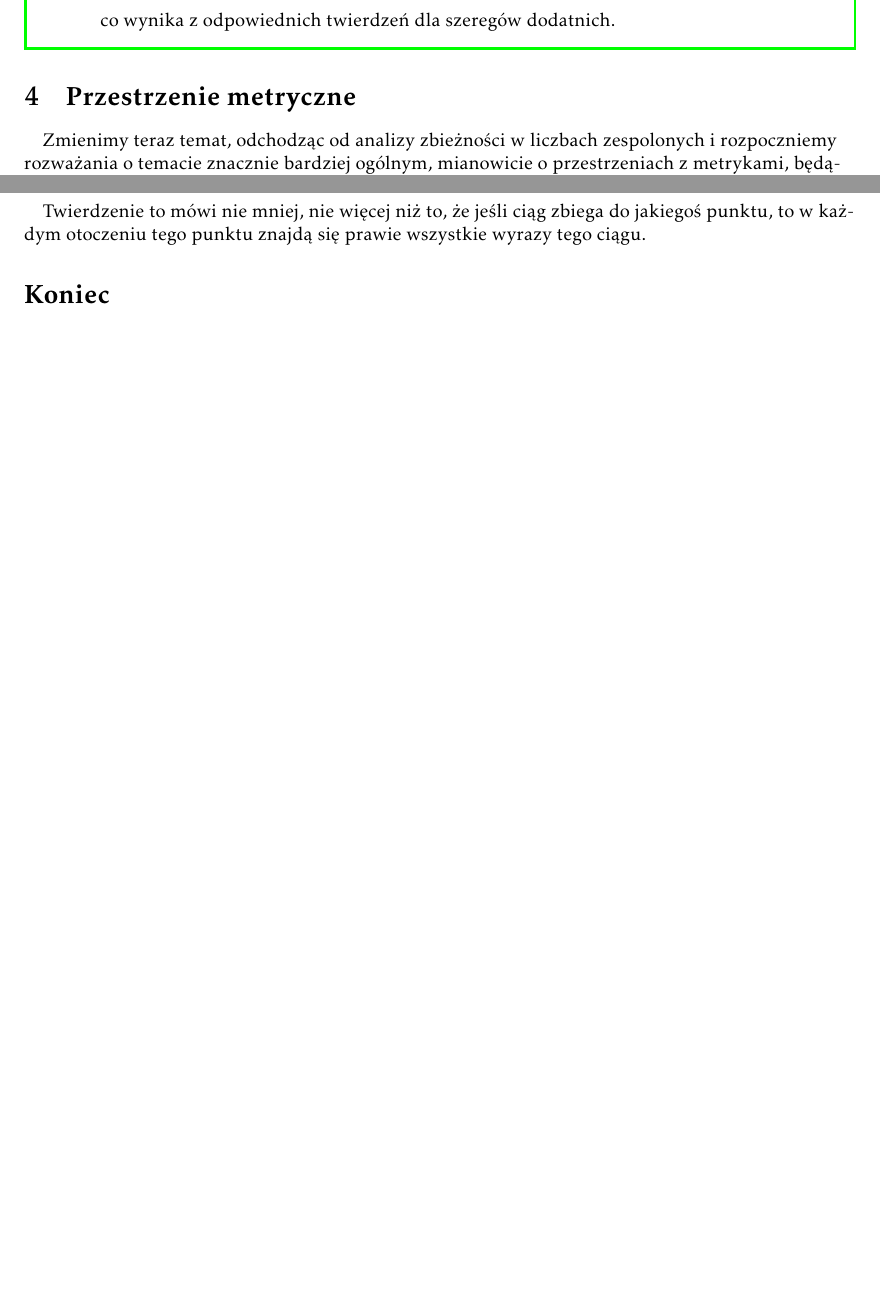
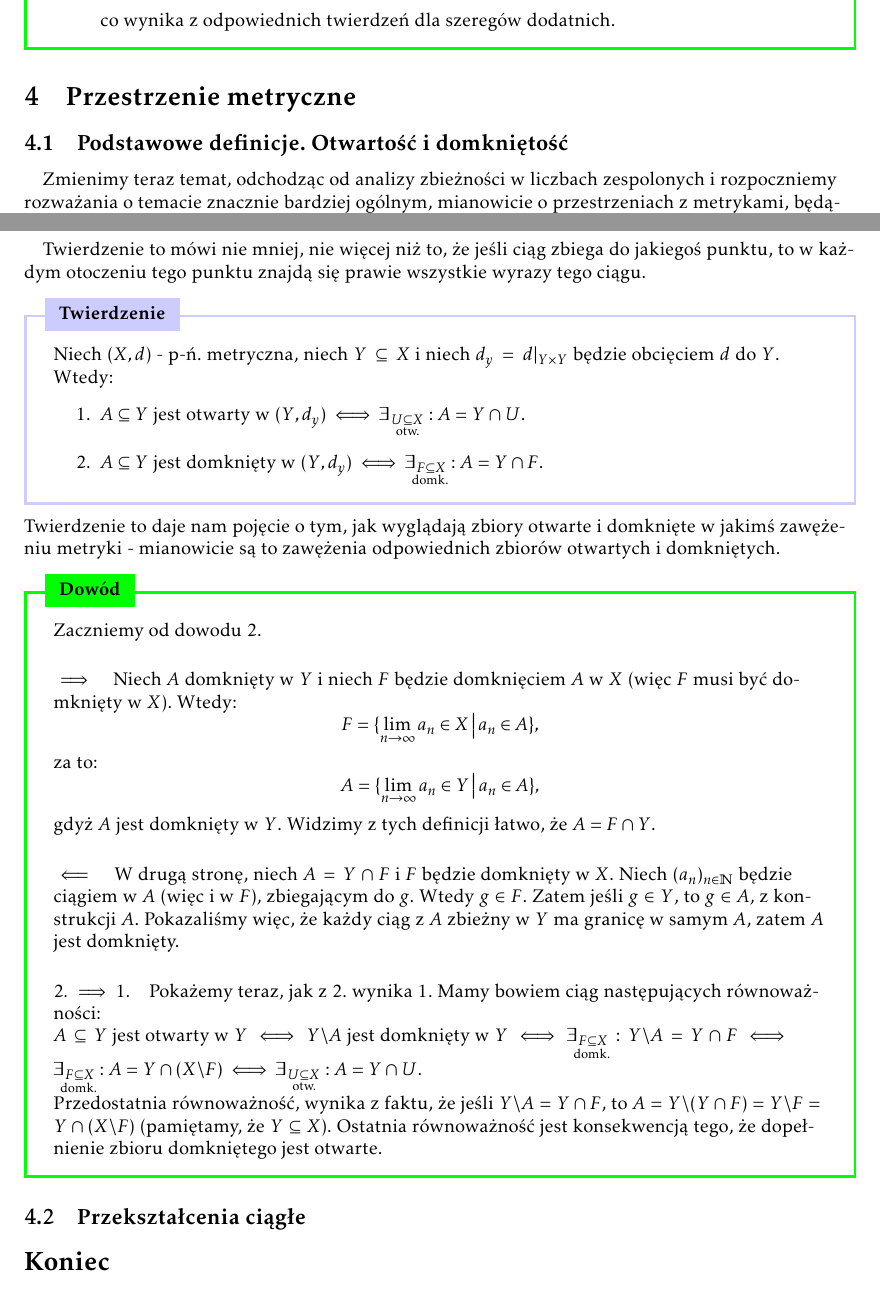
Before and after one commit to SheikhPh/Notatki-Analiza-I-R, a LaTeX document (notatki.tex): two parts of pages 19 and 28 of 28 before the commit and two parts of pages 19 and 28 of 29 after it, joined at a grey line, cut so that both start at the same text, the shorter picture padded with empty space. Compiled offline with pdfLaTeX.

Commit message:
dojscie do ciaglosci przeksztalcenia

```diff
--- a/notatki.tex
+++ b/notatki.tex
@@ -840,6 +847,7 @@ Notatki do Analizy I R \\
     \end{dow}
 
 \section{Przestrzenie metryczne}
+\subsection{Podstawowe definicje. Otwartość i domkniętość}
     \paragraph{} Zmienimy teraz temat, odchodząc od analizy zbieżności w liczbach zespolonych i rozpoczniemy rozważania o temacie znacznie bardziej ogólnym, mianowicie o przestrzeniach z metrykami, będących uogólnieniem znanego pojęcia odległości w $\C$.
     \begin{defr}{Metryka}
 
@@ -1194,6 +1202,33 @@ Notatki do Analizy I R \\
 
     \paragraph*{} Twierdzenie to mówi nie mniej, nie więcej niż to, że jeśli ciąg zbiega do jakiegoś punktu, to w każdym otoczeniu tego punktu znajdą się prawie wszystkie wyrazy tego ciągu.
 
+    \begin{twier}{Twierdzenie}
+        Niech $(X, d)$ - p-ń. metryczna, niech $Y \subseteq X$ i niech $d_y = d | _{Y \times Y}$ będzie obcięciem $d$ do $Y$. Wtedy:
+        \begin{enumerate}
+            \item $A \subseteq Y$ jest otwarty w $(Y, d_y)$ $\iff$ $\exists_{U \subotw X}: A = Y \cap U$.
+            \item $A \subseteq Y$ jest domknięty w $(Y, d_y)$ $\iff$ $\exists_{F \subdomk X}: A = Y \cap F$.
+        \end{enumerate}
+    \end{twier}
+    Twierdzenie to daje nam pojęcie o tym, jak wyglądają zbiory otwarte i domknięte w jakimś zawężeniu metryki - mianowicie są to zawężenia odpowiednich zbiorów otwartych i domkniętych.
+
+    \begin{dow}{Dowód}
+        Zaczniemy od dowodu 2.
+        \paragraph{$\implies$} Niech $A$ domknięty w $Y$ i niech $F$ będzie domknięciem $A$ w $X$ (więc $F$ musi być domknięty w $X$). Wtedy: \begin{equation*}
+            F = \{ \lim_{n \to \oo} a_n \in X \, \big| \, a_n \in A \},
+        \end{equation*} za to:\begin{equation*}
+            A = \{ \lim_{n \to \oo} a_n \in Y \, \big| \, a_n \in A \},
+        \end{equation*}gdyż $A$ jest domknięty w $Y$. Widzimy z tych definicji łatwo, że $A = F \cap Y$.
+        \paragraph{$\impliedby$} W drugą stronę, niech $A = Y \cap F$ i $F$ będzie domknięty w $X$. Niech $\ciag{a}$ będzie ciągiem w $A$ (więc i w $F$), zbiegającym do $g$. Wtedy $g \in F$. Zatem jeśli $g \in Y$, to $g \in A$, z konstrukcji $A$. Pokazaliśmy więc, że każdy ciąg z $A$ zbieżny w $Y$ ma granicę w samym $A$, zatem $A$ jest domknięty.
+        \paragraph{$2. \implies 1.$} Pokażemy teraz, jak z 2. wynika 1. Mamy bowiem ciąg następujących równoważności: \\
+        $A \subseteq Y$ jest otwarty w $Y$ $\iff$ $Y \backslash A$ jest domknięty w $Y$ $\iff$ $\exists_{F \subdomk X}: Y \backslash A = Y \cap F$ $\iff$ $ \exists_{F \subdomk X}: A = Y \cap (X \backslash F)$ $\iff$ $\exists_{U \subotw X}: A = Y \cap U$.\\
+        Przedostatnia równoważność, wynika z faktu, że jeśli $Y \backslash A = Y \cap F$, to $A = Y \backslash (Y \cap F) = Y \backslash F =Y \cap (X \backslash F)$ (pamiętamy, że $Y\subseteq X)$.
+        Ostatnia równoważność jest konsekwencją tego, że dopełnienie zbioru domkniętego jest otwarte.
+    \end{dow}
+
+\subsection{Przekształcenia ciągłe}
+
+
+
 \section*{Koniec}
 \tableofcontents
 \end{document}
```
Also changed, not shown: notatki.pdf, notatki.tex (7 more changed lines), 5 other files.
